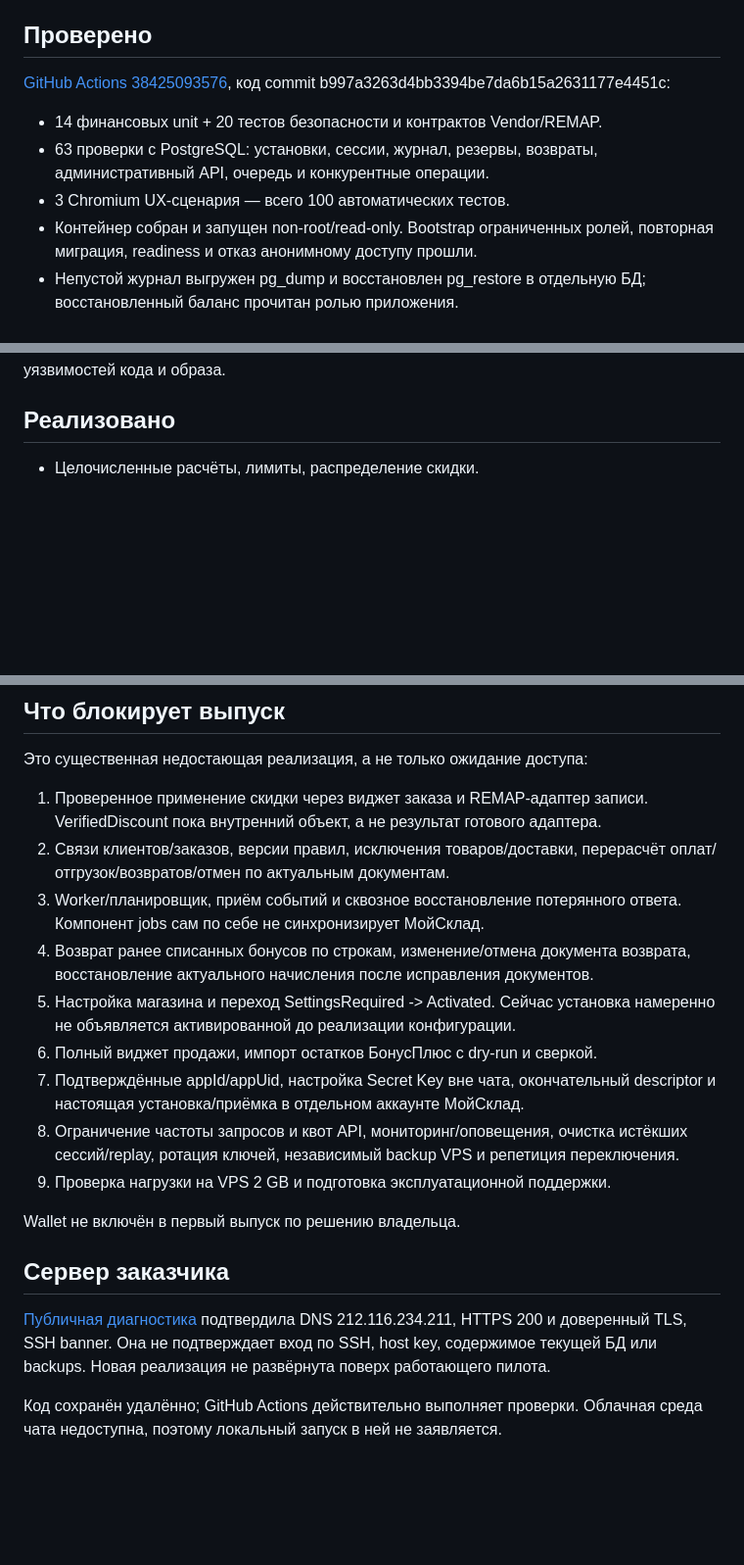
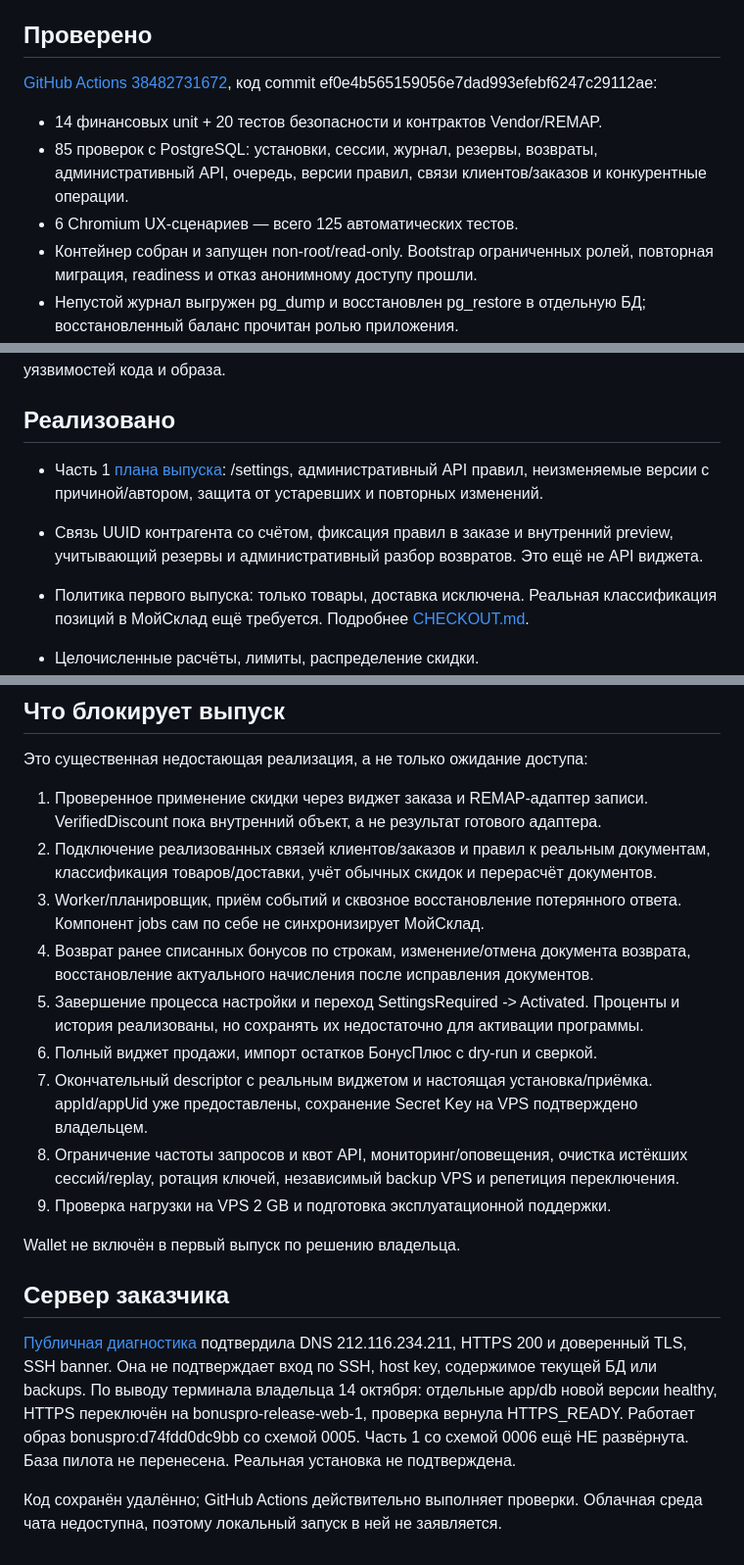
Before and after one commit to zhantugelmukagali/romeoastana, a Markdown page: docs/IMPLEMENTATION.md, 3 parts joined by grey strips. Shown at 98% size. GitHub-like rendering; blank space fills up the shorter version.

```diff
--- a/docs/IMPLEMENTATION.md
+++ b/docs/IMPLEMENTATION.md
@@ -5,13 +5,13 @@
 
 ## Проверено
 
-[GitHub Actions 38425093576](https://github.com/zhantugelmukagali/romeoastana/actions/runs/38425093576),
-код commit b997a3263d4bb3394be7da6b15a2631177e4451c:
+[GitHub Actions 38482731672](https://github.com/zhantugelmukagali/romeoastana/actions/runs/38482731672),
+код commit ef0e4b565159056e7dad993efebf6247c29112ae:
 
 - 14 финансовых unit + 20 тестов безопасности и контрактов Vendor/REMAP.
-- 63 проверки с PostgreSQL: установки, сессии, журнал, резервы, возвраты,
-  административный API, очередь и конкурентные операции.
-- 3 Chromium UX-сценария — всего 100 автоматических тестов.
+- 85 проверок с PostgreSQL: установки, сессии, журнал, резервы, возвраты,
+  административный API, очередь, версии правил, связи клиентов/заказов и конкурентные операции.
+- 6 Chromium UX-сценариев — всего 125 автоматических тестов.
 - Контейнер собран и запущен non-root/read-only. Bootstrap ограниченных ролей,
   повторная миграция, readiness и отказ анонимному доступу прошли.
 - Непустой журнал выгружен pg_dump и восстановлен pg_restore в отдельную БД;
@@ -26,6 +26,13 @@
 а не доказывает отсутствие всех уязвимостей кода и образа.
 
 ## Реализовано
+
+- Часть 1 [плана выпуска](DELIVERY_PLAN.md): /settings, административный API правил,
+  неизменяемые версии с причиной/автором, защита от устаревших и повторных изменений.
+- Связь UUID контрагента со счётом, фиксация правил в заказе и внутренний preview,
+  учитывающий резервы и административный разбор возвратов. Это ещё не API виджета.
+- Политика первого выпуска: только товары, доставка исключена. Реальная классификация
+  позиций в МойСклад ещё требуется. Подробнее [CHECKOUT.md](CHECKOUT.md).
 
 - Целочисленные расчёты, лимиты, распределение скидки.
 - PostgreSQL: FORCE RLS, составные FK, неизменяемый сбалансированный журнал.
@@ -56,17 +63,17 @@
 
 1. Проверенное применение скидки через виджет заказа и REMAP-адаптер записи.
    VerifiedDiscount пока внутренний объект, а не результат готового адаптера.
-2. Связи клиентов/заказов, версии правил, исключения товаров/доставки,
-   перерасчёт оплат/отгрузок/возвратов/отмен по актуальным документам.
+2. Подключение реализованных связей клиентов/заказов и правил к реальным документам,
+   классификация товаров/доставки, учёт обычных скидок и перерасчёт документов.
 3. Worker/планировщик, приём событий и сквозное восстановление потерянного ответа.
    Компонент jobs сам по себе не синхронизирует МойСклад.
 4. Возврат ранее списанных бонусов по строкам, изменение/отмена документа возврата,
    восстановление актуального начисления после исправления документов.
-5. Настройка магазина и переход SettingsRequired -> Activated. Сейчас установка
-   намеренно не объявляется активированной до реализации конфигурации.
+5. Завершение процесса настройки и переход SettingsRequired -> Activated.
+   Проценты и история реализованы, но сохранять их недостаточно для активации программы.
 6. Полный виджет продажи, импорт остатков БонусПлюс с dry-run и сверкой.
-7. Подтверждённые appId/appUid, настройка Secret Key вне чата, окончательный descriptor
-   и настоящая установка/приёмка в отдельном аккаунте МойСклад.
+7. Окончательный descriptor с реальным виджетом и настоящая установка/приёмка.
+   appId/appUid уже предоставлены, сохранение Secret Key на VPS подтверждено владельцем.
 8. Ограничение частоты запросов и квот API, мониторинг/оповещения, очистка истёкших
    сессий/replay, ротация ключей, независимый backup VPS и репетиция переключения.
 9. Проверка нагрузки на VPS 2 GB и подготовка эксплуатационной поддержки.
@@ -78,7 +85,10 @@ Wallet не включён в первый выпуск по решению вл
 [Публичная диагностика](https://github.com/zhantugelmukagali/romeoastana/actions/runs/38417474662)
 подтвердила DNS 212.116.234.211, HTTPS 200 и доверенный TLS, SSH banner.
 Она не подтверждает вход по SSH, host key, содержимое текущей БД или backups.
-Новая реализация не развёрнута поверх работающего пилота.
+По выводу терминала владельца 14 октября: отдельные app/db новой версии healthy,
+HTTPS переключён на bonuspro-release-web-1, проверка вернула HTTPS_READY.
+Работает образ bonuspro:d74fdd0dc9bb со схемой 0005. Часть 1 со схемой 0006
+ещё НЕ развёрнута. База пилота не перенесена. Реальная установка не подтверждена.
 
 Код сохранён удалённо; GitHub Actions действительно выполняет проверки.
 Облачная среда чата недоступна, поэтому локальный запуск в ней не заявляется.
```
Also changed, not shown: other parts of docs/IMPLEMENTATION.md (+1 -1 lines), README.md (+6 -2 lines), docs/DELIVERY_PLAN.md (+3 -2 lines).
